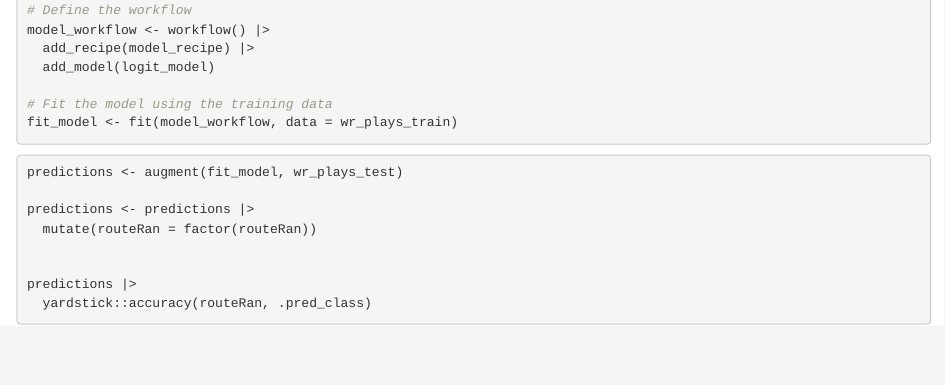
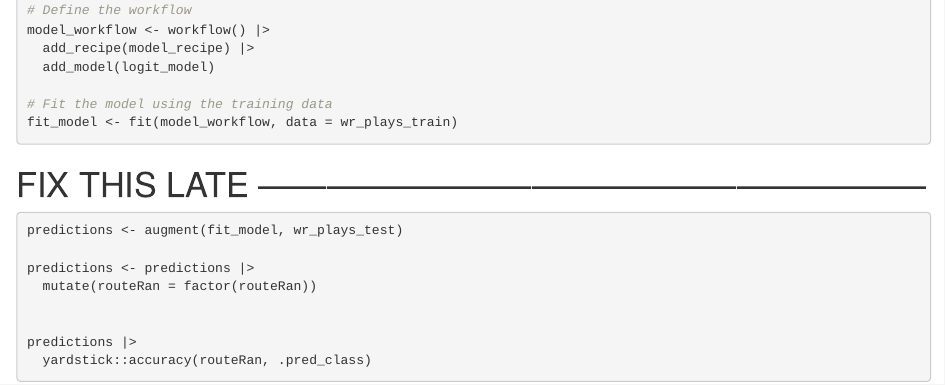
Before and after one commit to nehakotha7/BDB-Project, an R Markdown document (Schmidt/Logistic Model.Rmd): the page in a window 1100 px wide, from 1980 px down. Rendered offline with R 4.5, knitr and Pandoc, with nearby package versions; the code chunks are not run, so their results and figures are left out.

Commit message:
Add notes

````diff
--- a/Schmidt/Logistic Model.Rmd
+++ b/Schmidt/Logistic Model.Rmd
@@ -111,7 +111,7 @@ fit_model <- fit(model_workflow, data = wr_plays_train)
 
 ```
 
-
+# FIX THIS LATE -----------------------------------------------------------
 
 ```{r}
 predictions <- augment(fit_model, wr_plays_test)
````
